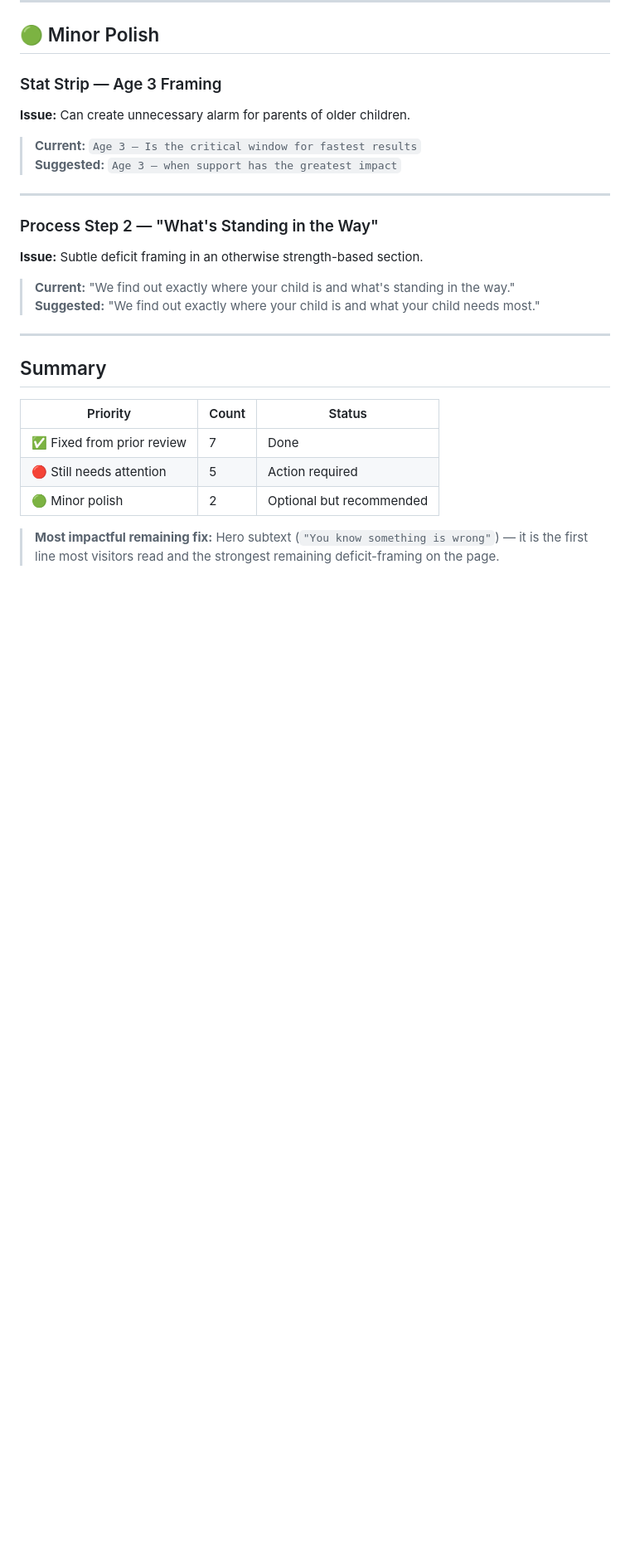
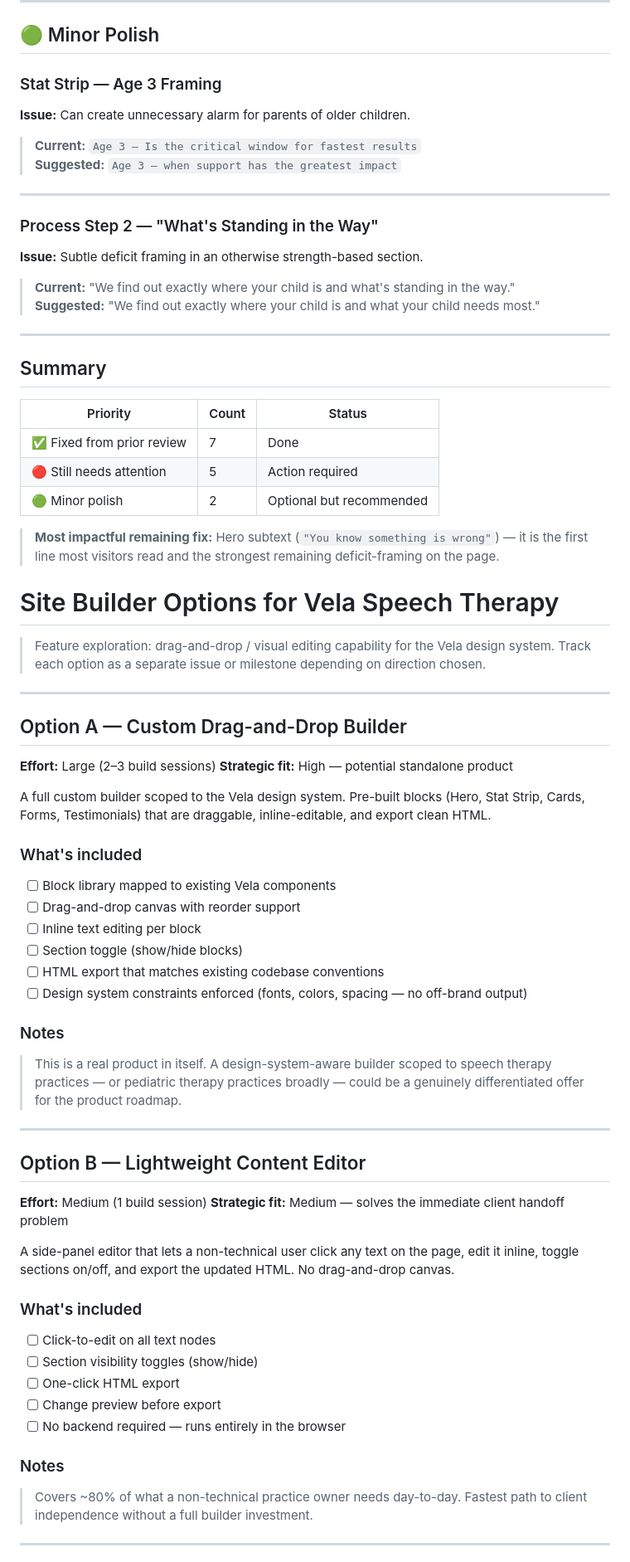
Before and after one commit to donlevans29/velaspeech, a Markdown page: README.md, the part around one of its changes. Shown at 83% size. Drawn GitHub-style; blank space fills up the shorter version.

Commit message:
adding new build ideas to readme.md

```diff
--- a/README.md
+++ b/README.md
@@ -109,3 +109,49 @@ Vela Speech Therapy
 | 🟢 Minor polish | 2 | Optional but recommended |
 
 > **Most impactful remaining fix:** Hero subtext (`"You know something is wrong"`) — it is the first line most visitors read and the strongest remaining deficit-framing on the page.
+
+
+# Site Builder Options for Vela Speech Therapy
+
+> Feature exploration: drag-and-drop / visual editing capability for the Vela design system.
+> Track each option as a separate issue or milestone depending on direction chosen.
+
+---
+
+## Option A — Custom Drag-and-Drop Builder
+**Effort:** Large (2–3 build sessions)
+**Strategic fit:** High — potential standalone product
+
+A full custom builder scoped to the Vela design system. Pre-built blocks (Hero, Stat Strip, Cards, Forms, Testimonials) that are draggable, inline-editable, and export clean HTML.
+
+### What's included
+- [ ] Block library mapped to existing Vela components
+- [ ] Drag-and-drop canvas with reorder support
+- [ ] Inline text editing per block
+- [ ] Section toggle (show/hide blocks)
+- [ ] HTML export that matches existing codebase conventions
+- [ ] Design system constraints enforced (fonts, colors, spacing — no off-brand output)
+
+### Notes
+> This is a real product in itself. A design-system-aware builder scoped to speech therapy practices — or pediatric therapy practices broadly — could be a genuinely differentiated offer for the product roadmap.
+
+---
+
+## Option B — Lightweight Content Editor
+**Effort:** Medium (1 build session)
+**Strategic fit:** Medium — solves the immediate client handoff problem
+
+A side-panel editor that lets a non-technical user click any text on the page, edit it inline, toggle sections on/off, and export the updated HTML. No drag-and-drop canvas.
+
+### What's included
+- [ ] Click-to-edit on all text nodes
+- [ ] Section visibility toggles (show/hide)
+- [ ] One-click HTML export
+- [ ] Change preview before export
+- [ ] No backend required — runs entirely in the browser
+
+### Notes
+> Covers ~80% of what a non-technical practice owner needs day-to-day. Fastest path to client independence without a full builder investment.
+
+---
+
```
Also changed, not shown: other parts of README.md (+42 -0 lines).
